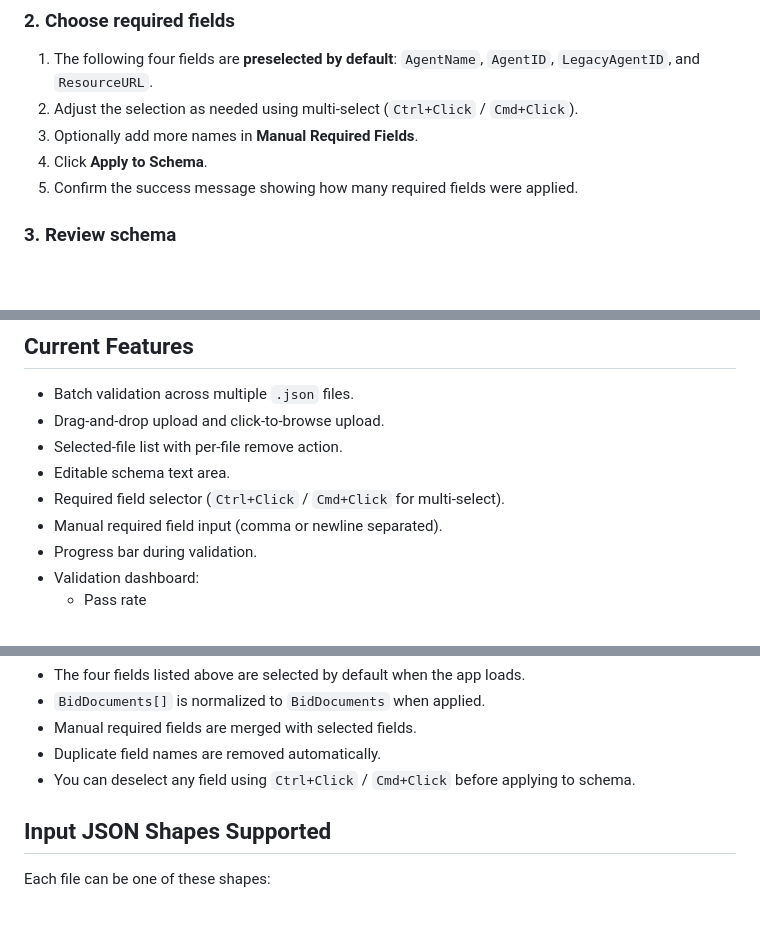
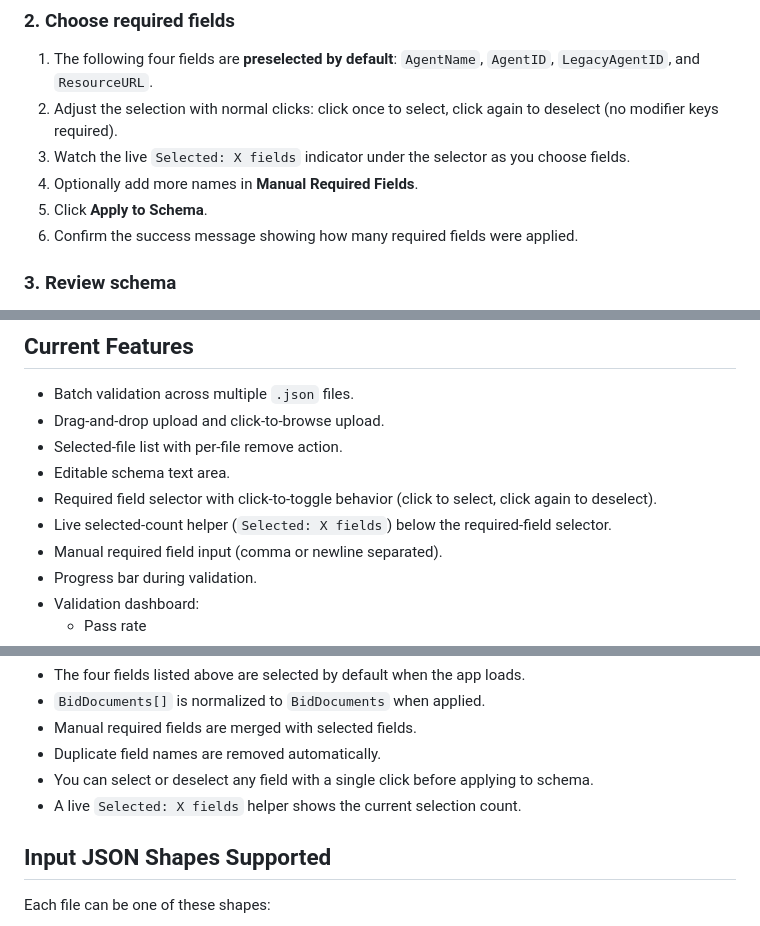
Before and after one commit to SophanaSok/data-validator, a Markdown page: README.md, 3 parts joined by grey strips. Drawn GitHub-style; blank space fills up the shorter version.

Commit message:
Update README to clarify field selection process and add live selection count indicator

```diff
--- a/README.md
+++ b/README.md
@@ -38,10 +38,11 @@ No installation is required.
 ### 2. Choose required fields
 
 1. The following four fields are **preselected by default**: `AgentName`, `AgentID`, `LegacyAgentID`, and `ResourceURL`.
-2. Adjust the selection as needed using multi-select (`Ctrl+Click` / `Cmd+Click`).
-3. Optionally add more names in **Manual Required Fields**.
-4. Click **Apply to Schema**.
-5. Confirm the success message showing how many required fields were applied.
+2. Adjust the selection with normal clicks: click once to select, click again to deselect (no modifier keys required).
+3. Watch the live `Selected: X fields` indicator under the selector as you choose fields.
+4. Optionally add more names in **Manual Required Fields**.
+5. Click **Apply to Schema**.
+6. Confirm the success message showing how many required fields were applied.
 
 ### 3. Review schema
 
@@ -149,7 +150,8 @@ High-level flow:
 - Drag-and-drop upload and click-to-browse upload.
 - Selected-file list with per-file remove action.
 - Editable schema text area.
-- Required field selector (`Ctrl+Click` / `Cmd+Click` for multi-select).
+- Required field selector with click-to-toggle behavior (click to select, click again to deselect).
+- Live selected-count helper (`Selected: X fields`) below the required-field selector.
 - Manual required field input (comma or newline separated).
 - Progress bar during validation.
 - Validation dashboard:
@@ -204,7 +206,8 @@ Notes:
 - `BidDocuments[]` is normalized to `BidDocuments` when applied.
 - Manual required fields are merged with selected fields.
 - Duplicate field names are removed automatically.
-- You can deselect any field using `Ctrl+Click` / `Cmd+Click` before applying to schema.
+- You can select or deselect any field with a single click before applying to schema.
+- A live `Selected: X fields` helper shows the current selection count.
 
 ## Input JSON Shapes Supported
 
```
